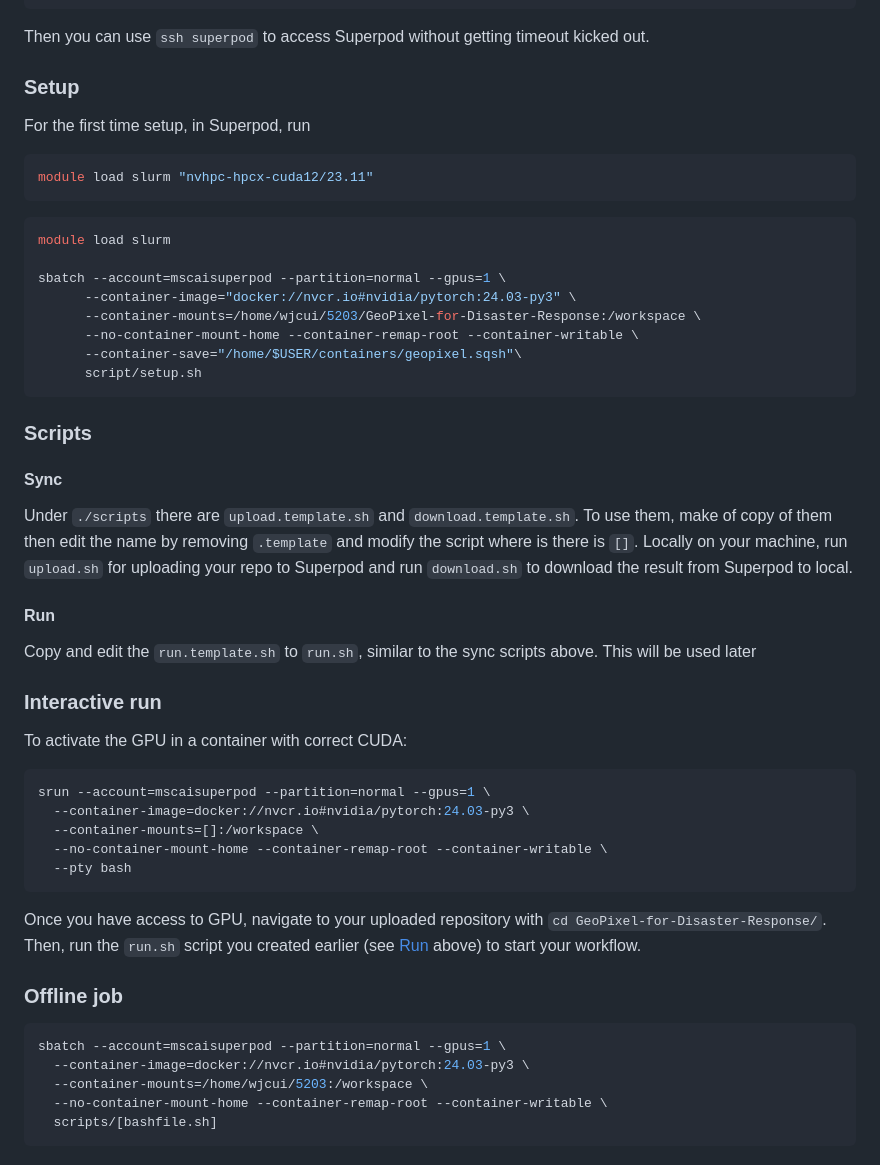
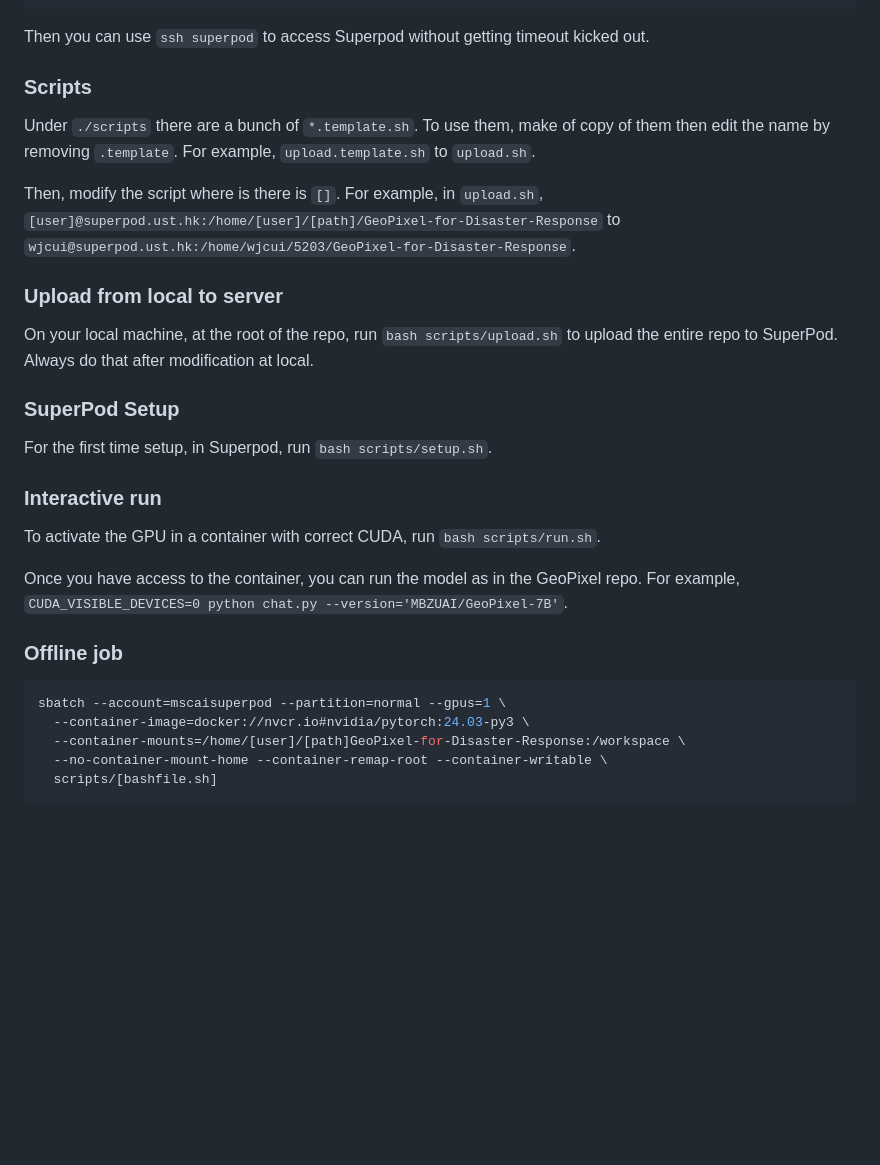
Before and after one commit to TaillessSheep/GeoPixel-for-Disaster-Response, a Markdown page: README.md, the part around the change. Drawn GitHub-style; blank space fills up the shorter version.

````diff
--- a/README.md
+++ b/README.md
@@ -19,45 +19,29 @@ Host superpod
 
 Then you can use `ssh superpod` to access Superpod without getting timeout kicked out.
 
-### Setup
-For the first time setup, in Superpod, run
-```bash
-module load slurm "nvhpc-hpcx-cuda12/23.11"
-```
-```bash
-module load slurm
+### Scripts
 
-sbatch --account=mscaisuperpod --partition=normal --gpus=1 \
-      --container-image="docker://nvcr.io#nvidia/pytorch:24.03-py3" \
-      --container-mounts=/home/wjcui/5203/GeoPixel-for-Disaster-Response:/workspace \
-      --no-container-mount-home --container-remap-root --container-writable \
-      --container-save="/home/$USER/containers/geopixel.sqsh"\
-      script/setup.sh
-```
+Under `./scripts` there are a bunch of `*.template.sh`. To use them, make of copy of them then edit the name by removing `.template`. For example, `upload.template.sh` to `upload.sh`.
 
-### Scripts
-#### Sync
-Under `./scripts` there are `upload.template.sh` and `download.template.sh`. To use them, make of copy of them then edit the name by removing `.template` and modify the script where is there is `[]`. Locally on your machine, run `upload.sh` for uploading your repo to Superpod and run `download.sh` to download the result from Superpod to local.
-#### Run
-Copy and edit the `run.template.sh` to `run.sh`, similar to the sync scripts above. This will be used later
+Then, modify the script where is there is `[]`. For example, in `upload.sh`, `[user]@superpod.ust.hk:/home/[user]/[path]/GeoPixel-for-Disaster-Response` to `wjcui@superpod.ust.hk:/home/wjcui/5203/GeoPixel-for-Disaster-Response`.
+
+### Upload from local to server
+On your local machine, at the root of the repo, run `bash scripts/upload.sh` to upload the entire repo to SuperPod. Always do that after modification at local.
+
+### SuperPod Setup
+For the first time setup, in Superpod, run `bash scripts/setup.sh`.
 
 ### Interactive run
-To activate the GPU in a container with correct CUDA:
-```bash
-srun --account=mscaisuperpod --partition=normal --gpus=1 \
-  --container-image=docker://nvcr.io#nvidia/pytorch:24.03-py3 \
-  --container-mounts=[]:/workspace \
-  --no-container-mount-home --container-remap-root --container-writable \
-  --pty bash
-```
+To activate the GPU in a container with correct CUDA, run `bash scripts/run.sh`.
 
-Once you have access to GPU, navigate to your uploaded repository with `cd GeoPixel-for-Disaster-Response/`. Then, run the `run.sh` script you created earlier (see [Run](#run) above) to start your workflow.
+Once you have access to the container, you can run the model as in the GeoPixel repo. For example, `CUDA_VISIBLE_DEVICES=0 python chat.py --version='MBZUAI/GeoPixel-7B'`.
+
 
 ### Offline job
 ```bash
 sbatch --account=mscaisuperpod --partition=normal --gpus=1 \
   --container-image=docker://nvcr.io#nvidia/pytorch:24.03-py3 \
-  --container-mounts=/home/wjcui/5203:/workspace \
+  --container-mounts=/home/[user]/[path]GeoPixel-for-Disaster-Response:/workspace \
   --no-container-mount-home --container-remap-root --container-writable \
   scripts/[bashfile.sh]
 ```
````
